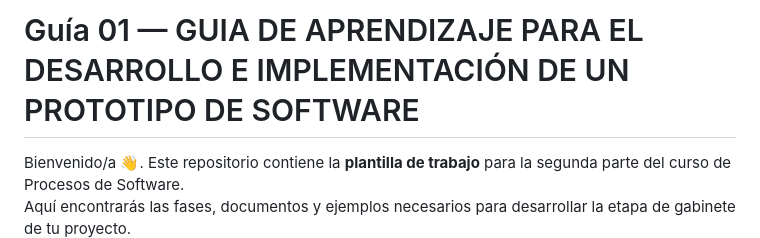
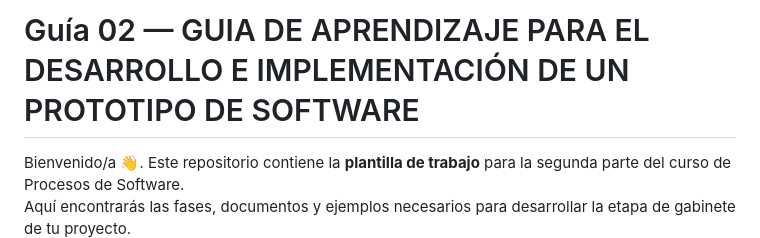
Before and after one commit to PendoVan/ED04, a Markdown page: docs/guide02/README.md, the part around the change. Drawn GitHub-style.

```diff
--- a/docs/guide02/README.md
+++ b/docs/guide02/README.md
@@ -1,4 +1,4 @@
-# Guía 01 — GUIA DE APRENDIZAJE PARA EL DESARROLLO E IMPLEMENTACIÓN DE UN PROTOTIPO DE SOFTWARE
+# Guía 02 — GUIA DE APRENDIZAJE PARA EL DESARROLLO E IMPLEMENTACIÓN DE UN PROTOTIPO DE SOFTWARE
 
 Bienvenido/a 👋. Este repositorio contiene la **plantilla de trabajo** para la segunda parte del curso de Procesos de Software.
 Aquí encontrarás las fases, documentos y ejemplos necesarios para desarrollar la etapa de gabinete de tu proyecto.
```
